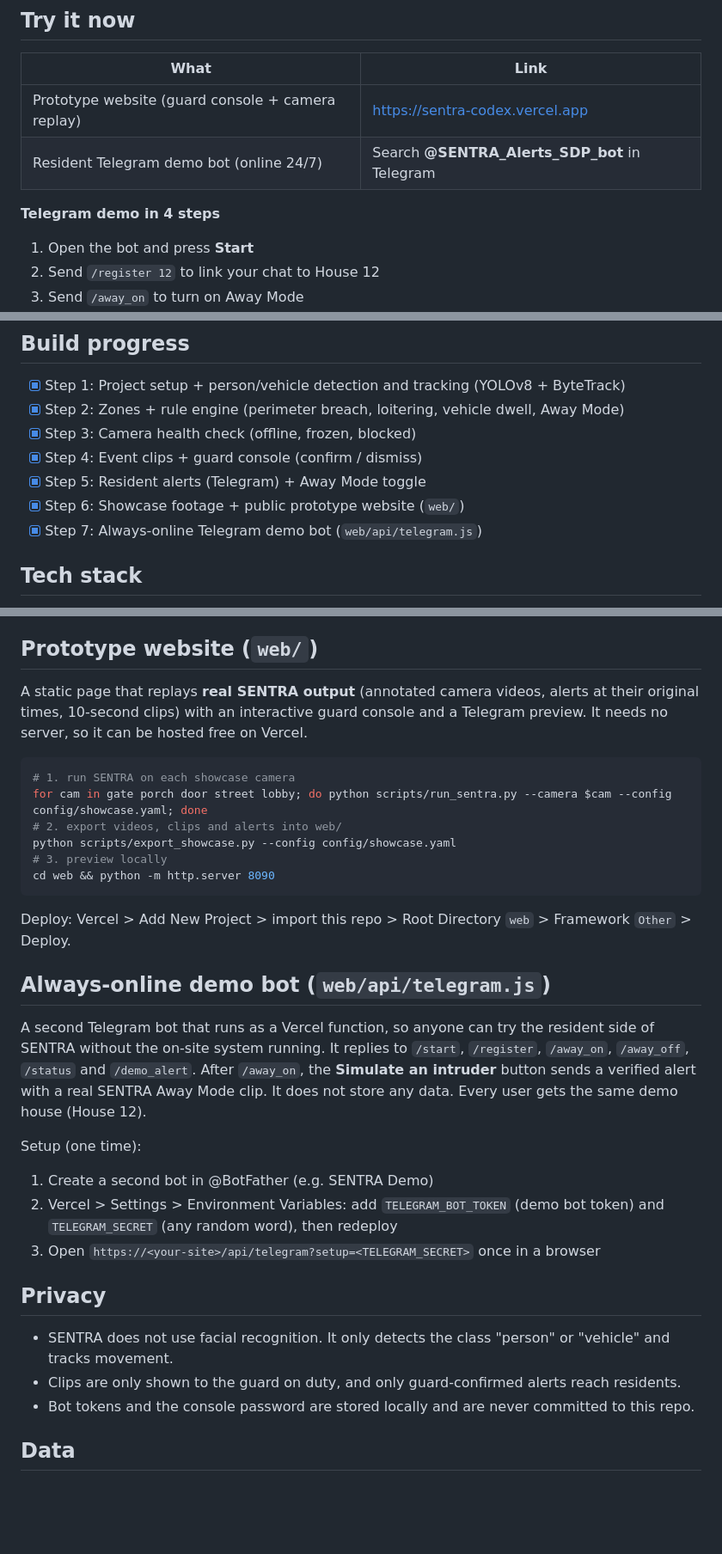
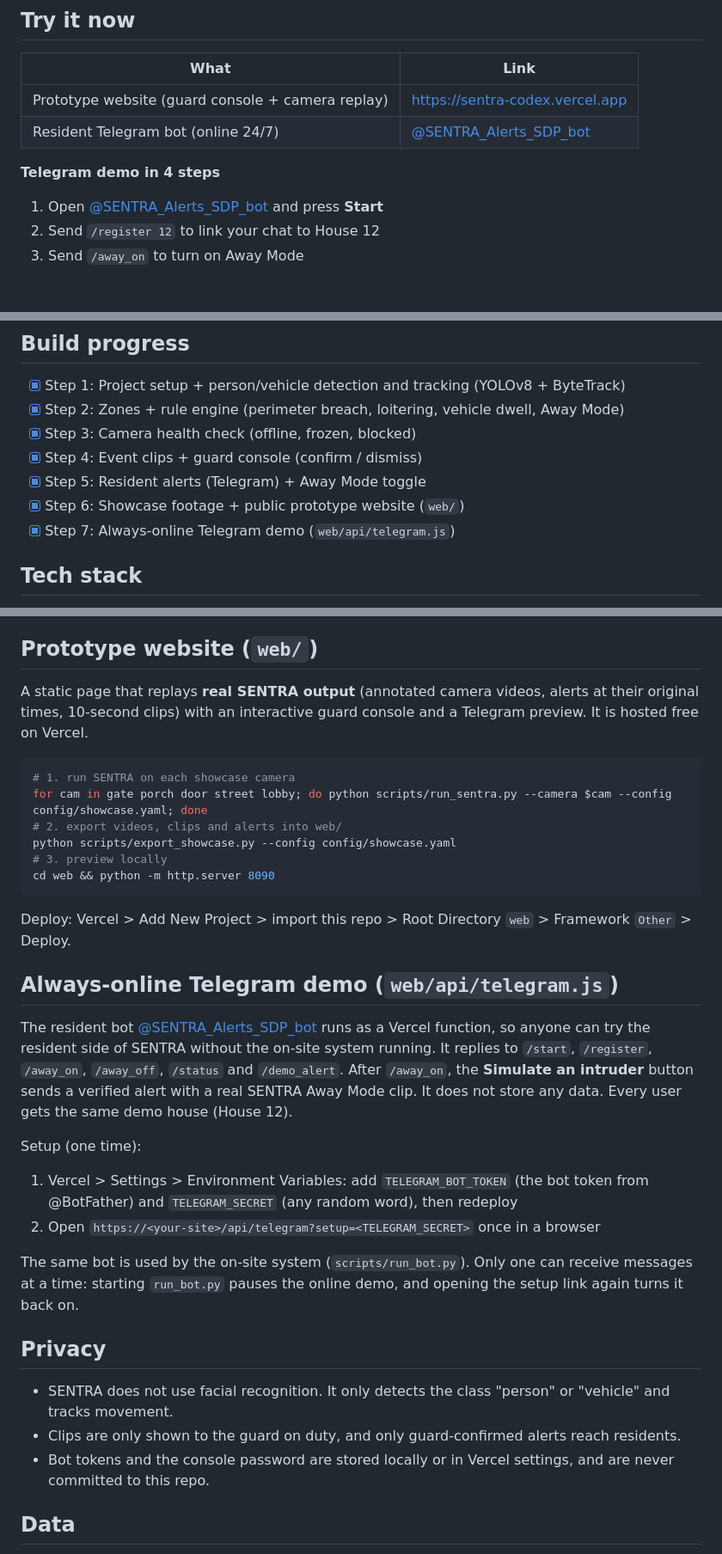
Before and after one commit to farah-aleya/SENTRA_CodeX, a Markdown page: README.md, 3 parts joined by grey strips. Shown at 86% size. Drawn GitHub-style; blank space fills up the shorter version.

````diff
--- a/README.md
+++ b/README.md
@@ -9,10 +9,10 @@ Team Codex, Universiti Teknologi PETRONAS. Sime Darby Property University Hackat
 | What | Link |
 |---|---|
 | Prototype website (guard console + camera replay) | https://sentra-codex.vercel.app |
-| Resident Telegram demo bot (online 24/7) | Search **@SENTRA_Alerts_SDP_bot** in Telegram |
+| Resident Telegram bot (online 24/7) | [@SENTRA_Alerts_SDP_bot](https://t.me/SENTRA_Alerts_SDP_bot) |
 
 **Telegram demo in 4 steps**
-1. Open the bot and press **Start**
+1. Open [@SENTRA_Alerts_SDP_bot](https://t.me/SENTRA_Alerts_SDP_bot) and press **Start**
 2. Send `/register 12` to link your chat to House 12
 3. Send `/away_on` to turn on Away Mode
 4. Tap **Simulate an intruder at House 12** and receive a verified alert with the real 10-second SENTRA clip
@@ -40,7 +40,7 @@ Team Codex, Universiti Teknologi PETRONAS. Sime Darby Property University Hackat
 - [x] Step 4: Event clips + guard console (confirm / dismiss)
 - [x] Step 5: Resident alerts (Telegram) + Away Mode toggle
 - [x] Step 6: Showcase footage + public prototype website (`web/`)
-- [x] Step 7: Always-online Telegram demo bot (`web/api/telegram.js`)
+- [x] Step 7: Always-online Telegram demo (`web/api/telegram.js`)
 
 ## Tech stack
 Python, Ultralytics YOLOv8n (COCO pretrained), ByteTrack, OpenCV, PyTorch (CUDA), FastAPI, SQLite, Telegram Bot API, Vercel.
@@ -148,7 +148,7 @@ For `--tunnel`, install Cloudflare's tool once on Windows: `winget install --id
 `demo_public.bat` starts the public console, the bot and a demo camera together. The link changes every time it starts.
 
 ## Prototype website (`web/`)
-A static page that replays **real SENTRA output** (annotated camera videos, alerts at their original times, 10-second clips) with an interactive guard console and a Telegram preview. It needs no server, so it can be hosted free on Vercel.
+A static page that replays **real SENTRA output** (annotated camera videos, alerts at their original times, 10-second clips) with an interactive guard console and a Telegram preview. It is hosted free on Vercel.
 
 ```bash
 # 1. run SENTRA on each showcase camera
@@ -160,20 +160,21 @@ cd web && python -m http.server 8090
 ```
 Deploy: Vercel > Add New Project > import this repo > Root Directory `web` > Framework `Other` > Deploy.
 
-## Always-online demo bot (`web/api/telegram.js`)
-A second Telegram bot that runs as a Vercel function, so anyone can try the resident side of SENTRA without the on-site system running.
+## Always-online Telegram demo (`web/api/telegram.js`)
+The resident bot [@SENTRA_Alerts_SDP_bot](https://t.me/SENTRA_Alerts_SDP_bot) runs as a Vercel function, so anyone can try the resident side of SENTRA without the on-site system running.
 It replies to `/start`, `/register`, `/away_on`, `/away_off`, `/status` and `/demo_alert`. After `/away_on`, the **Simulate an intruder** button sends a verified alert with a real SENTRA Away Mode clip.
 It does not store any data. Every user gets the same demo house (House 12).
 
 Setup (one time):
-1. Create a second bot in @BotFather (e.g. SENTRA Demo)
-2. Vercel > Settings > Environment Variables: add `TELEGRAM_BOT_TOKEN` (demo bot token) and `TELEGRAM_SECRET` (any random word), then redeploy
-3. Open `https://<your-site>/api/telegram?setup=<TELEGRAM_SECRET>` once in a browser
+1. Vercel > Settings > Environment Variables: add `TELEGRAM_BOT_TOKEN` (the bot token from @BotFather) and `TELEGRAM_SECRET` (any random word), then redeploy
+2. Open `https://<your-site>/api/telegram?setup=<TELEGRAM_SECRET>` once in a browser
+
+The same bot is used by the on-site system (`scripts/run_bot.py`). Only one can receive messages at a time: starting `run_bot.py` pauses the online demo, and opening the setup link again turns it back on.
 
 ## Privacy
 - SENTRA does not use facial recognition. It only detects the class "person" or "vehicle" and tracks movement.
 - Clips are only shown to the guard on duty, and only guard-confirmed alerts reach residents.
-- Bot tokens and the console password are stored locally and are never committed to this repo.
+- Bot tokens and the console password are stored locally or in Vercel settings, and are never committed to this repo.
 
 ## Data
 - Demo scenes are recorded by our team acting out scenarios (synthetic data).
````
